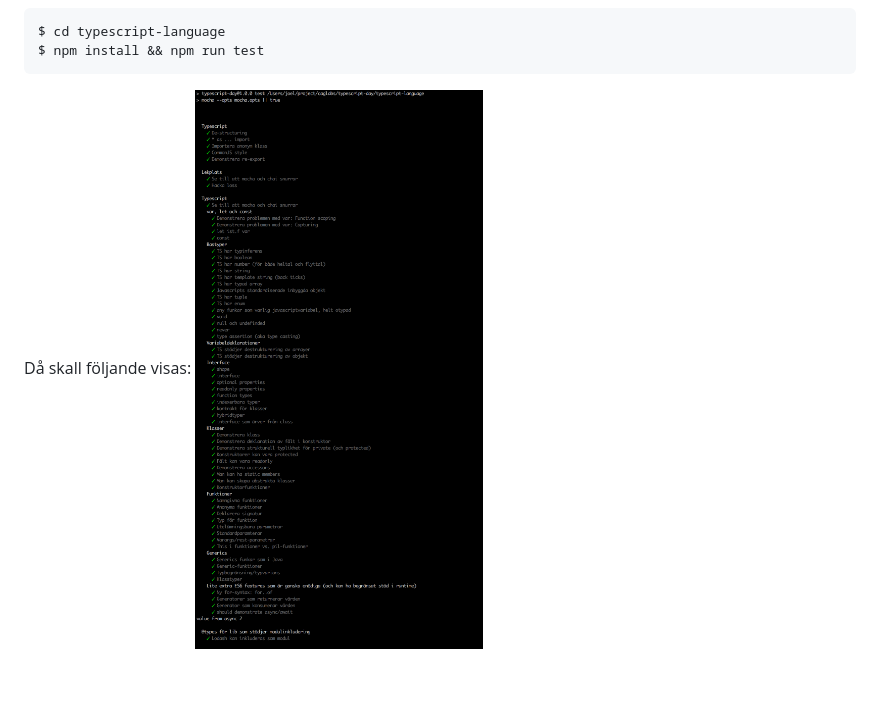
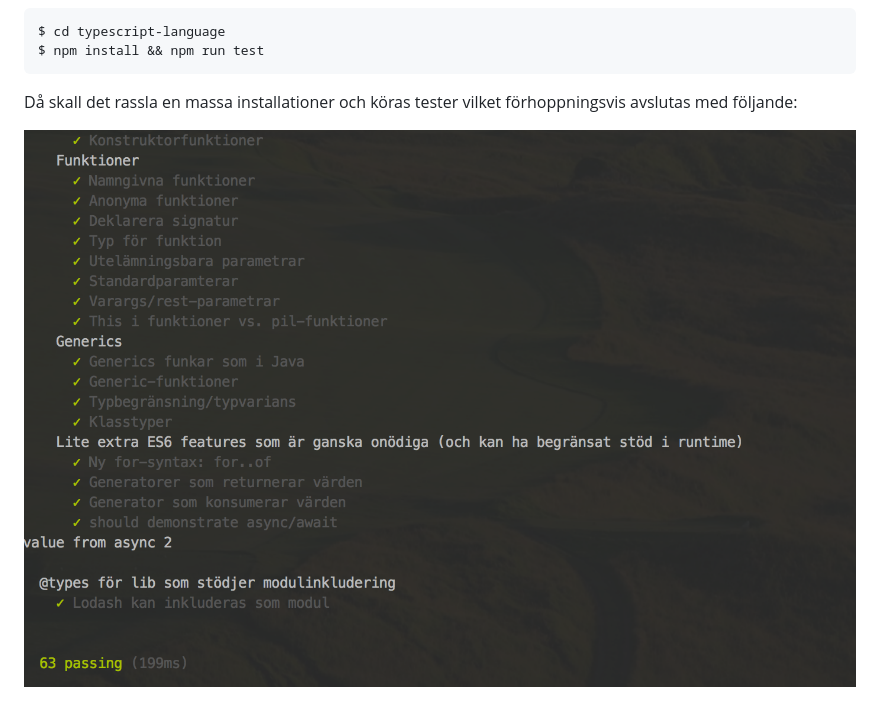
Before and after one commit to ogr3/typescript-day, a Markdown page: README.md, the part around the change. Drawn GitHub-style; pictures changed too: testresult.png; blank space fills up the shorter version.

````diff
--- a/README.md
+++ b/README.md
@@ -10,5 +10,7 @@ Kolla att projektet bygger (på mac eller *nix)
 $ cd typescript-language
 $ npm install && npm run test
 ```
-Då skall följande visas:
+Då skall det rassla en massa installationer och köras tester
+vilket förhoppningsvis avslutas med följande:
+
 ![Testresultat](testresult.png)
````
